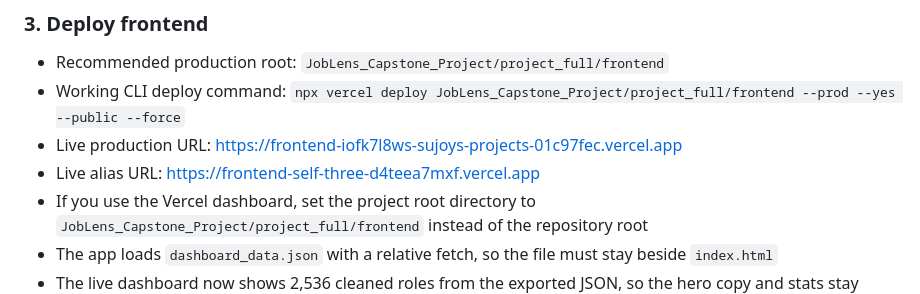
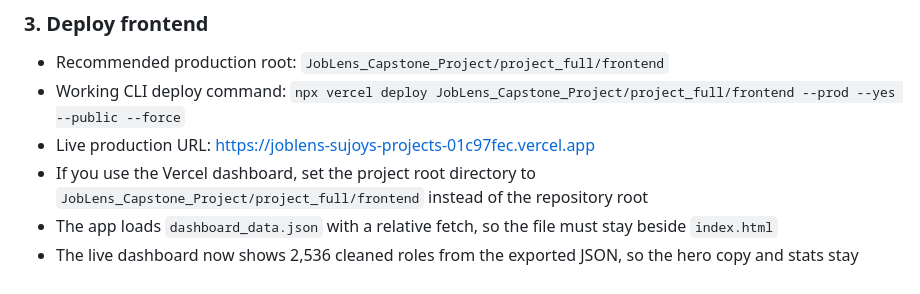
Before and after one commit to Sujoy-004/Joblens, a Markdown page: JobLens_Capstone_Project/project_full/README.md, the part around the change. Drawn GitHub-style.

Commit message:
Update Vercel alias in README

```diff
--- a/JobLens_Capstone_Project/project_full/README.md
+++ b/JobLens_Capstone_Project/project_full/README.md
@@ -52,8 +52,7 @@ Run all cells top to bottom. Outputs are saved automatically.
 ### 3. Deploy frontend
 - Recommended production root: `JobLens_Capstone_Project/project_full/frontend`
 - Working CLI deploy command: `npx vercel deploy JobLens_Capstone_Project/project_full/frontend --prod --yes --public --force`
-- Live production URL: https://frontend-iofk7l8ws-sujoys-projects-01c97fec.vercel.app
-- Live alias URL: https://frontend-self-three-d4teea7mxf.vercel.app
+- Live production URL: https://joblens-sujoys-projects-01c97fec.vercel.app
 - If you use the Vercel dashboard, set the project root directory to `JobLens_Capstone_Project/project_full/frontend` instead of the repository root
 - The app loads `dashboard_data.json` with a relative fetch, so the file must stay beside `index.html`
 - The live dashboard now shows 2,536 cleaned roles from the exported JSON, so the hero copy and stats stay consistent
```
